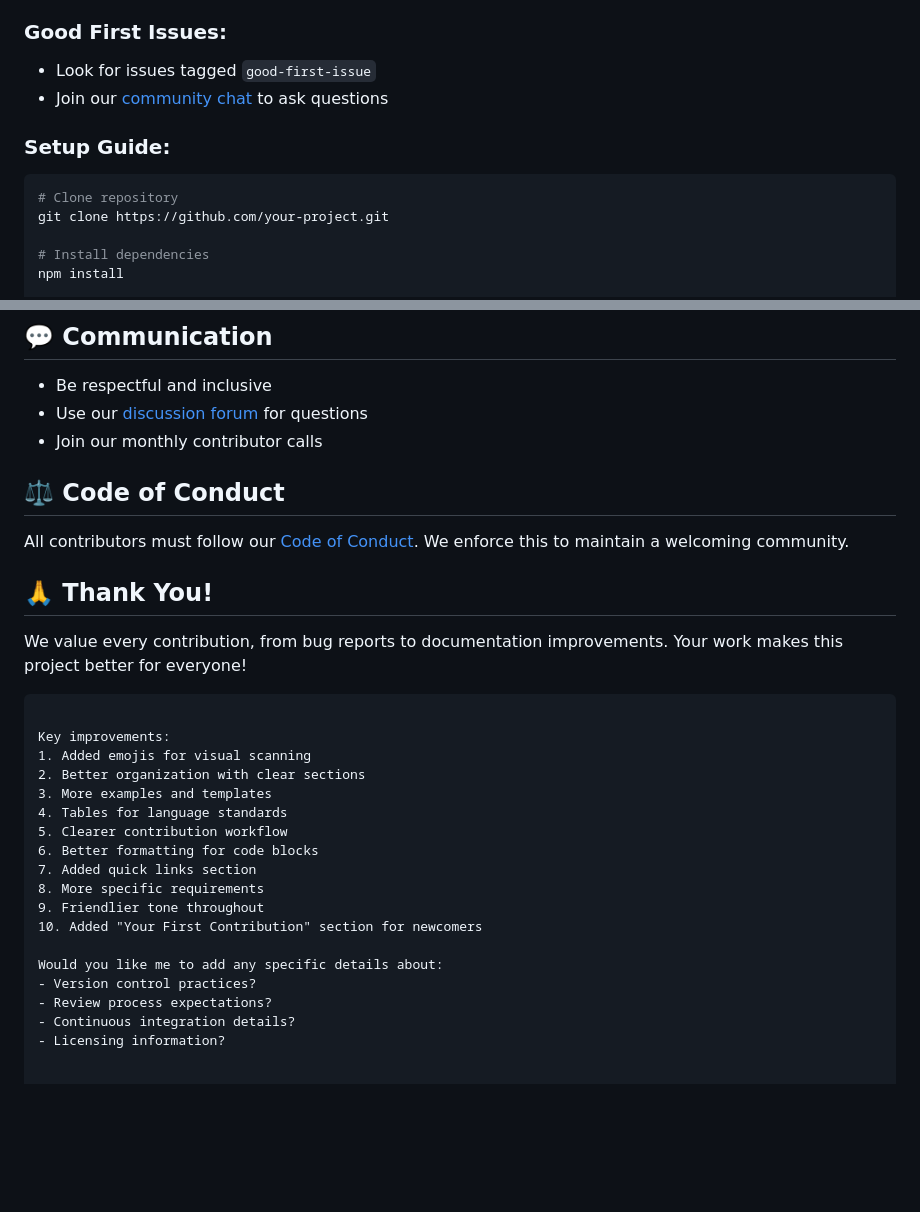
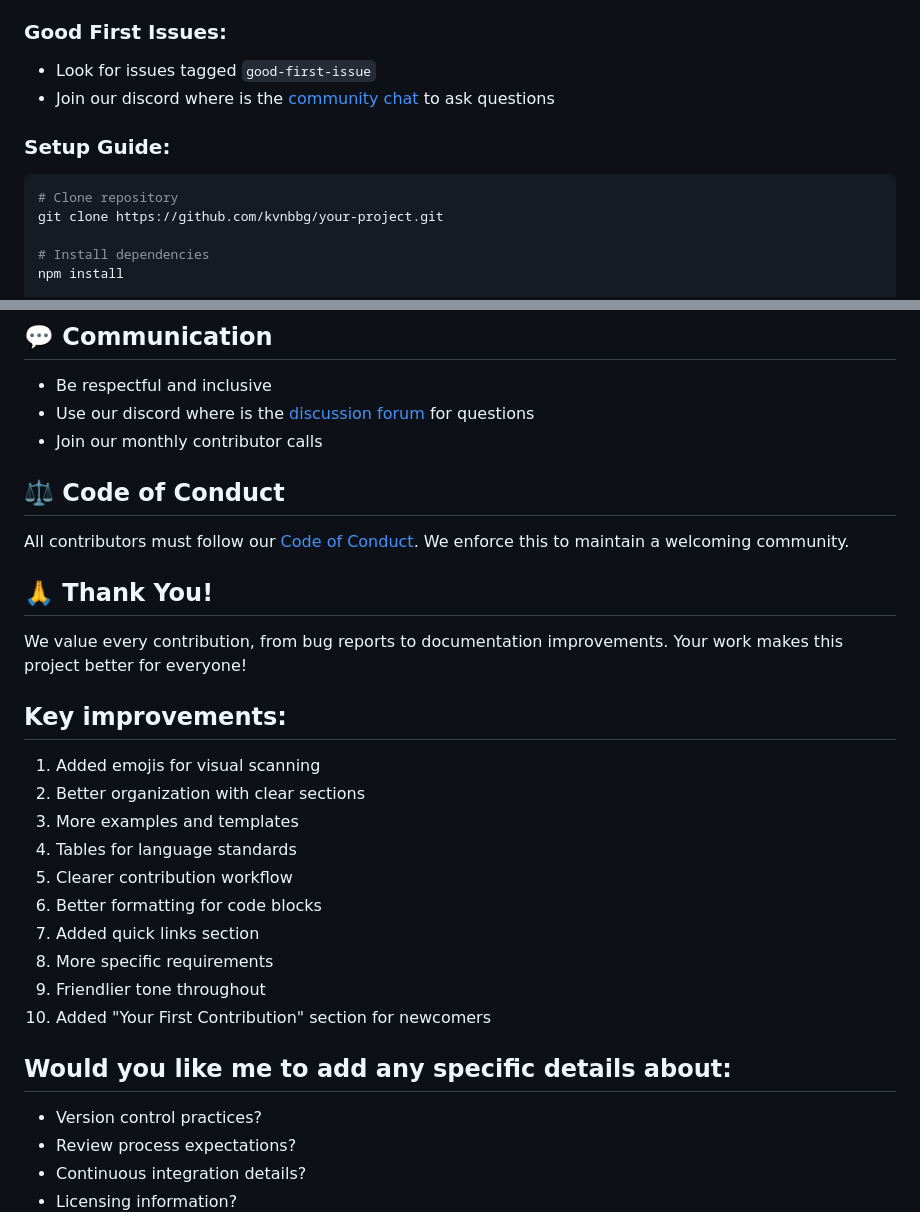
Before and after one commit to Kvnbbg/Server-Health-Monitor, a Markdown page: CONTRIBUTING.md, 2 parts joined by grey strips. Rendered like a GitHub page; blank space fills up the shorter version.

````diff
--- a/CONTRIBUTING.md
+++ b/CONTRIBUTING.md
@@ -73,12 +73,12 @@ New to open source? Here's how to start:
 
 ### Good First Issues:
 - Look for issues tagged `good-first-issue`
-- Join our [community chat](link) to ask questions
+- Join our discord where is the [community chat](https://discord.gg/VTSQM38uZT) to ask questions
 
 ### Setup Guide:
 ```bash
 # Clone repository
-git clone https://github.com/your-project.git
+git clone https://github.com/kvnbbg/your-project.git
 
 # Install dependencies
 npm install
@@ -158,7 +158,7 @@ Keep docs updated:
 
 ## 💬 Communication
 - Be respectful and inclusive
-- Use our [discussion forum](link) for questions
+- Use our discord where is the [discussion forum](https://discord.gg/VTSQM38uZT) for questions
 - Join our monthly contributor calls
 
 ## ⚖️ Code of Conduct
@@ -166,9 +166,9 @@ All contributors must follow our [Code of Conduct](link). We enforce this to mai
 
 ## 🙏 Thank You!
 We value every contribution, from bug reports to documentation improvements. Your work makes this project better for everyone!
-```
 
-Key improvements:
+
+## Key improvements:
 1. Added emojis for visual scanning
 2. Better organization with clear sections
 3. More examples and templates
@@ -180,7 +180,7 @@ Key improvements:
 9. Friendlier tone throughout
 10. Added "Your First Contribution" section for newcomers
 
-Would you like me to add any specific details about:
+## Would you like me to add any specific details about:
 - Version control practices?
 - Review process expectations?
 - Continuous integration details?
````
Also changed, not shown: other parts of CONTRIBUTING.md (+1 -1 lines), ARCHITECHTURE.md (added, +228 -0 lines), CODE_OF_CONDUCT.md (added, +174 -0 lines).
